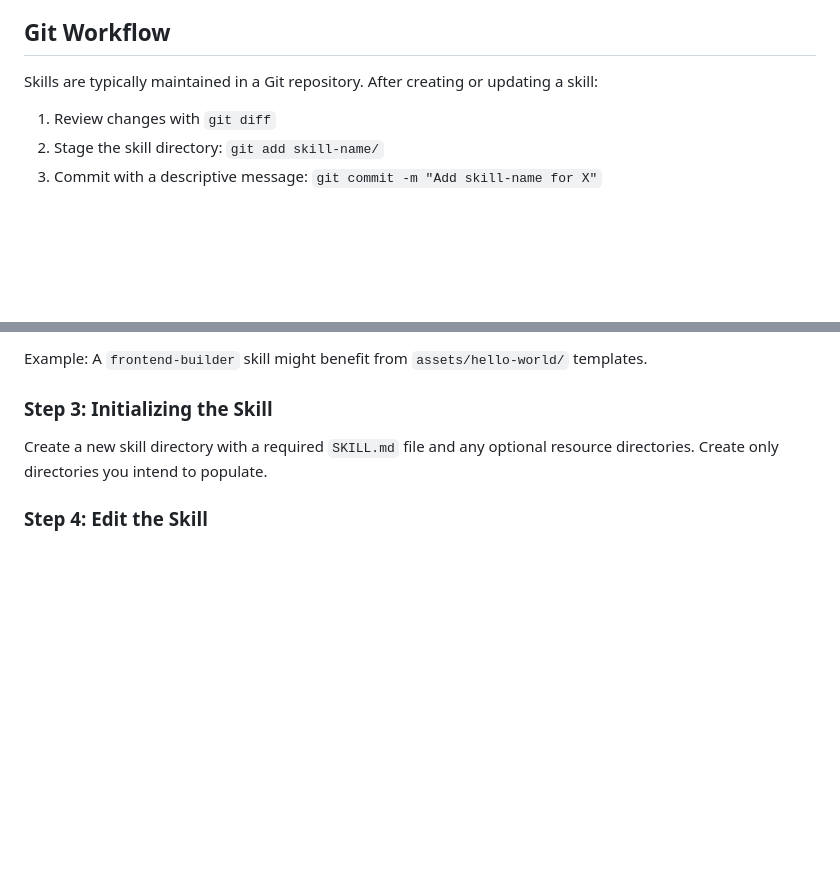
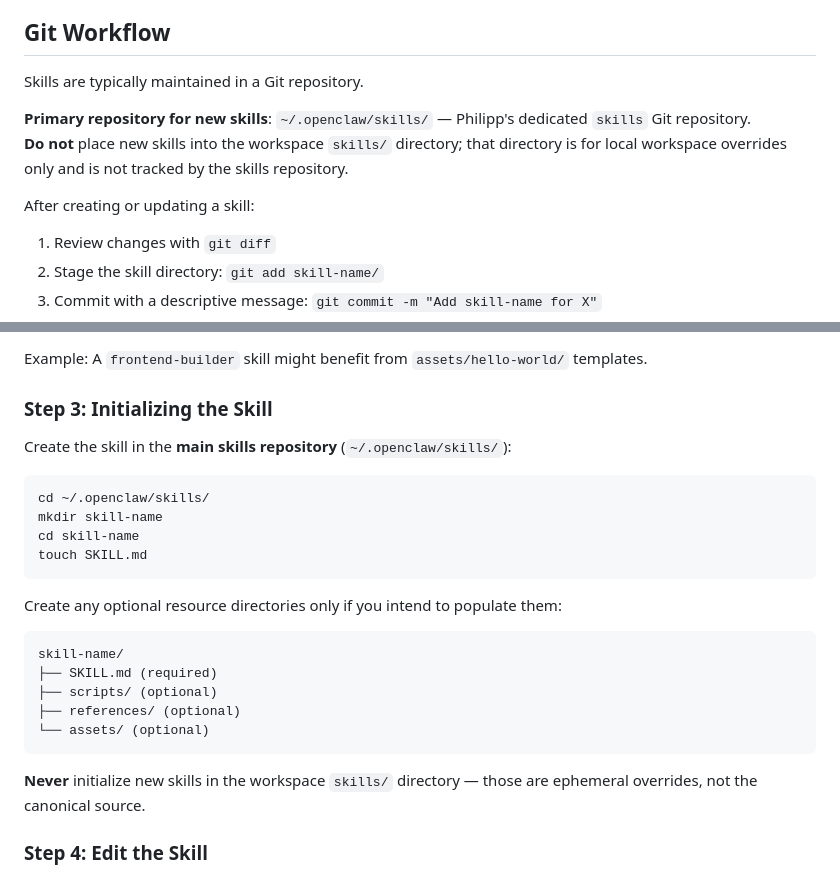
Before and after one commit to Philipp-Pfeiffer/skills, a Markdown page: skill-smith/SKILL.md, 2 parts joined by grey strips. Drawn GitHub-style; blank space fills up the shorter version.

Commit message:
feat(skill-smith): clarify canonical skill repository as ~/.openclaw/skills/
Add explicit guidance that new skills must be created in the managed
skills repository (tracked by Git) rather than workspace overrides.

Also includes upstream mensa-karlsruhe name fix (mensa_karlsruhe).

````diff
--- a/skill-smith/SKILL.md
+++ b/skill-smith/SKILL.md
@@ -179,7 +179,12 @@ Extract text with pdfplumber:
 
 ## Git Workflow
 
-Skills are typically maintained in a Git repository. After creating or updating a skill:
+Skills are typically maintained in a Git repository.
+
+**Primary repository for new skills**: `~/.openclaw/skills/` — Philipp's dedicated `skills` Git repository.
+**Do not** place new skills into the workspace `skills/` directory; that directory is for local workspace overrides only and is not tracked by the skills repository.
+
+After creating or updating a skill:
 
 1. Review changes with `git diff`
 2. Stage the skill directory: `git add skill-name/`
@@ -223,7 +228,26 @@ Example: A `frontend-builder` skill might benefit from `assets/hello-world/` tem
 
 ### Step 3: Initializing the Skill
 
-Create a new skill directory with a required `SKILL.md` file and any optional resource directories. Create only directories you intend to populate.
+Create the skill in the **main skills repository** (`~/.openclaw/skills/`):
+
+```bash
+cd ~/.openclaw/skills/
+mkdir skill-name
+cd skill-name
+touch SKILL.md
+```
+
+Create any optional resource directories only if you intend to populate them:
+
+```
+skill-name/
+├── SKILL.md (required)
+├── scripts/ (optional)
+├── references/ (optional)
+└── assets/ (optional)
+```
+
+**Never** initialize new skills in the workspace `skills/` directory — those are ephemeral overrides, not the canonical source.
 
 ### Step 4: Edit the Skill
 
````
Also changed, not shown: mensa-karlsruhe/SKILL.md (+2 -2 lines).
